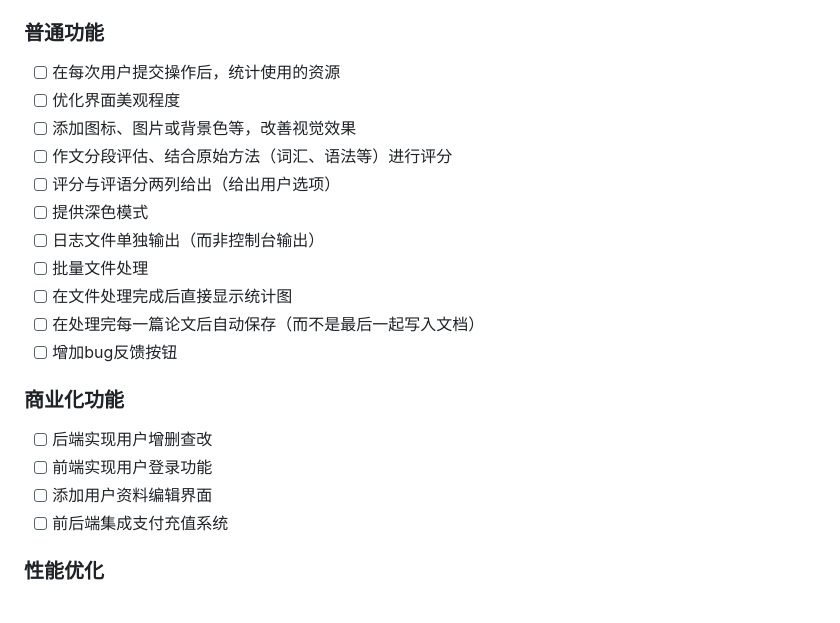
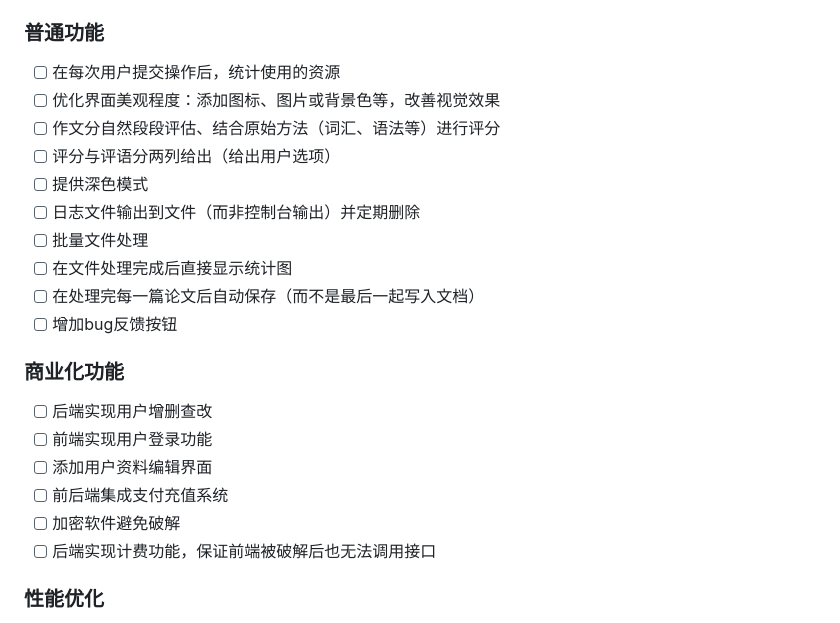
Before and after one commit to Muyu-Chen/Auto-Essay-Grader, a Markdown page: README.md, the part around the change. Rendered like a GitHub page.

Commit message:
Update Todo list

```diff
--- a/README.md
+++ b/README.md
@@ -96,12 +96,11 @@ Finally, run `pyinstaller GUIClient.spec`.
 ## 功能开发
 ### 普通功能
 - [ ] 在每次用户提交操作后，统计使用的资源
-- [ ] 优化界面美观程度
-- [ ] 添加图标、图片或背景色等，改善视觉效果
-- [ ] 作文分段评估、结合原始方法（词汇、语法等）进行评分
+- [ ] 优化界面美观程度：添加图标、图片或背景色等，改善视觉效果
+- [ ] 作文分自然段段评估、结合原始方法（词汇、语法等）进行评分
 - [ ] 评分与评语分两列给出（给出用户选项）
 - [ ] 提供深色模式
-- [ ] 日志文件单独输出（而非控制台输出）
+- [ ] 日志文件输出到文件（而非控制台输出）并定期删除
 - [ ] 批量文件处理
 - [ ] 在文件处理完成后直接显示统计图
 - [ ] 在处理完每一篇论文后自动保存（而不是最后一起写入文档）
@@ -112,6 +111,8 @@ Finally, run `pyinstaller GUIClient.spec`.
 - [ ] 前端实现用户登录功能
 - [ ] 添加用户资料编辑界面
 - [ ] 前后端集成支付充值系统
+- [ ] 加密软件避免破解
+- [ ] 后端实现计费功能，保证前端被破解后也无法调用接口
 
 ### 性能优化
 - [ ] 提升应用加载速度
```
